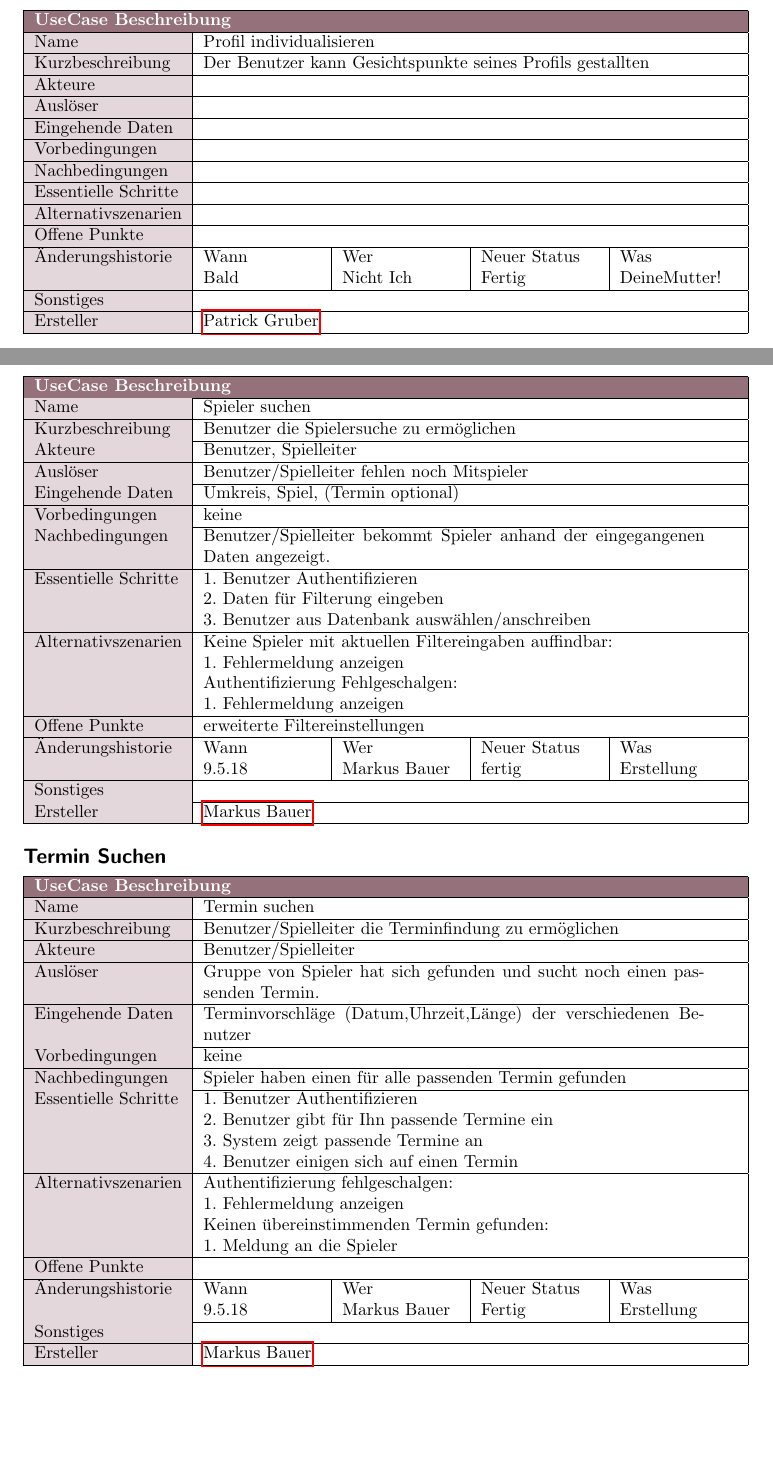
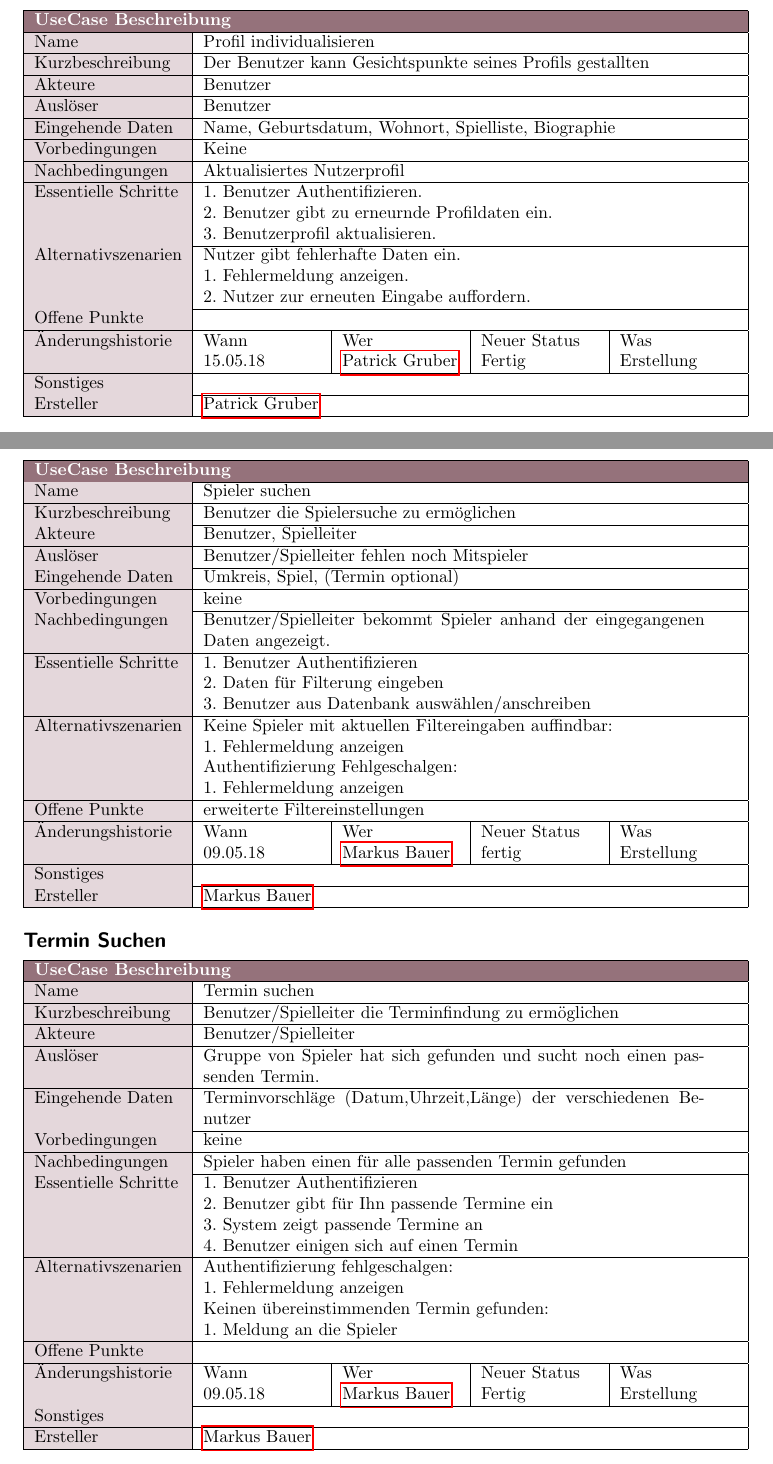
Before and after one commit to H4xxd/SE_SS18, a LaTeX document (SE_Projektbericht.tex, which reads docs/2_UseCaseBeschreibungen/UCB_Markus.tex, docs/2_UseCaseBeschreibungen/UCB_Patrick.tex): two parts of pages 11 and 12 of 15, joined at a grey line, cut so that both start at the same text, the shorter picture padded with empty space. Compiled offline with pdfLaTeX; an older LaTeX class or package is replaced by its successor.

Commit message:
UCB Profil individualisieren geschrieben

```diff
--- a/docs/2_UseCaseBeschreibungen/UCB_Markus.tex
+++ b/docs/2_UseCaseBeschreibungen/UCB_Markus.tex
@@ -35,7 +35,7 @@
 	Offene Punkte&\multicolumn{4}{p{\ylength}|}{erweiterte Filtereinstellungen}\\
 	\hline
 	Änderungshistorie&Wann&Wer&Neuer Status&Was\\
-	&9.5.18&Markus Bauer &fertig&Erstellung\\
+	&09.05.18&\hyperref[person:MarkusBauer]{Markus Bauer}&fertig&Erstellung\\
 	\hline
 	Sonstiges&\multicolumn{4}{p{\ylength}|}{}\\
 	\hline
@@ -82,7 +82,7 @@
 	Offene Punkte&\multicolumn{4}{p{\ylength}|}{}\\
 	\hline
 	Änderungshistorie&Wann&Wer&Neuer Status&Was\\
-	&9.5.18&Markus Bauer&Fertig&Erstellung\\
+	&09.05.18&\hyperref[person:MarkusBauer]{Markus Bauer}&Fertig&Erstellung\\
 	\hline
 	Sonstiges&\multicolumn{4}{p{\ylength}|}{}\\
 	\hline
--- a/docs/2_UseCaseBeschreibungen/UCB_Patrick.tex
+++ b/docs/2_UseCaseBeschreibungen/UCB_Patrick.tex
@@ -16,24 +16,36 @@
 	\hline
 	Kurzbeschreibung&\multicolumn{4}{p{\ylength}|}{Der Benutzer kann Gesichtspunkte seines Profils gestallten}\\
 	\hline
-	Akteure&\multicolumn{4}{p{\ylength}|}{}\\
+	Akteure&\multicolumn{4}{p{\ylength}|}{Benutzer}\\
 	\hline
-	Auslöser&\multicolumn{4}{p{\ylength}|}{}\\
+	Auslöser&\multicolumn{4}{p{\ylength}|}{Benutzer}\\
 	\hline
-	Eingehende Daten&\multicolumn{4}{p{\ylength}|}{}\\
+	Eingehende Daten&\multicolumn{4}{p{\ylength}|}{Name, Geburtsdatum, Wohnort, Spielliste, Biographie}\\
 	\hline
-	Vorbedingungen&\multicolumn{4}{p{\ylength}|}{}\\
+	Vorbedingungen&\multicolumn{4}{p{\ylength}|}{Keine}\\
 	\hline
-	Nachbedingungen&\multicolumn{4}{p{\ylength}|}{}\\
+	Nachbedingungen&\multicolumn{4}{p{\ylength}|}{Aktualisiertes Nutzerprofil}\\
 	\hline
-	Essentielle Schritte&\multicolumn{4}{p{\ylength}|}{}\\
+	Essentielle Schritte&\multicolumn{4}{p{\ylength}|}{
+	1. Benutzer Authentifizieren.
+	\newline
+	2. Benutzer gibt zu erneurnde Profildaten ein.
+	\newline
+	3. Benutzerprofil aktualisieren.
+	}\\
 	\hline
-	Alternativszenarien&\multicolumn{4}{p{\ylength}|}{}\\
+	Alternativszenarien&\multicolumn{4}{p{\ylength}|}{
+	Nutzer gibt fehlerhafte Daten ein.
+	\newline
+	1. Fehlermeldung anzeigen.
+	\newline
+	2. Nutzer zur erneuten Eingabe auffordern.
+	}\\
 	\hline
 	Offene Punkte&\multicolumn{4}{p{\ylength}|}{}\\
 	\hline
 	Änderungshistorie&Wann&Wer&Neuer Status&Was\\
-	&Bald&Nicht Ich&Fertig&DeineMutter!\\
+	&15.05.18&\hyperref[person:PatrickGruber]{Patrick Gruber}&Fertig&Erstellung\\
 	\hline
 	Sonstiges&\multicolumn{4}{p{\ylength}|}{}\\
 	\hline
```
Also changed, not shown: SE_Projektbericht.pdf.
